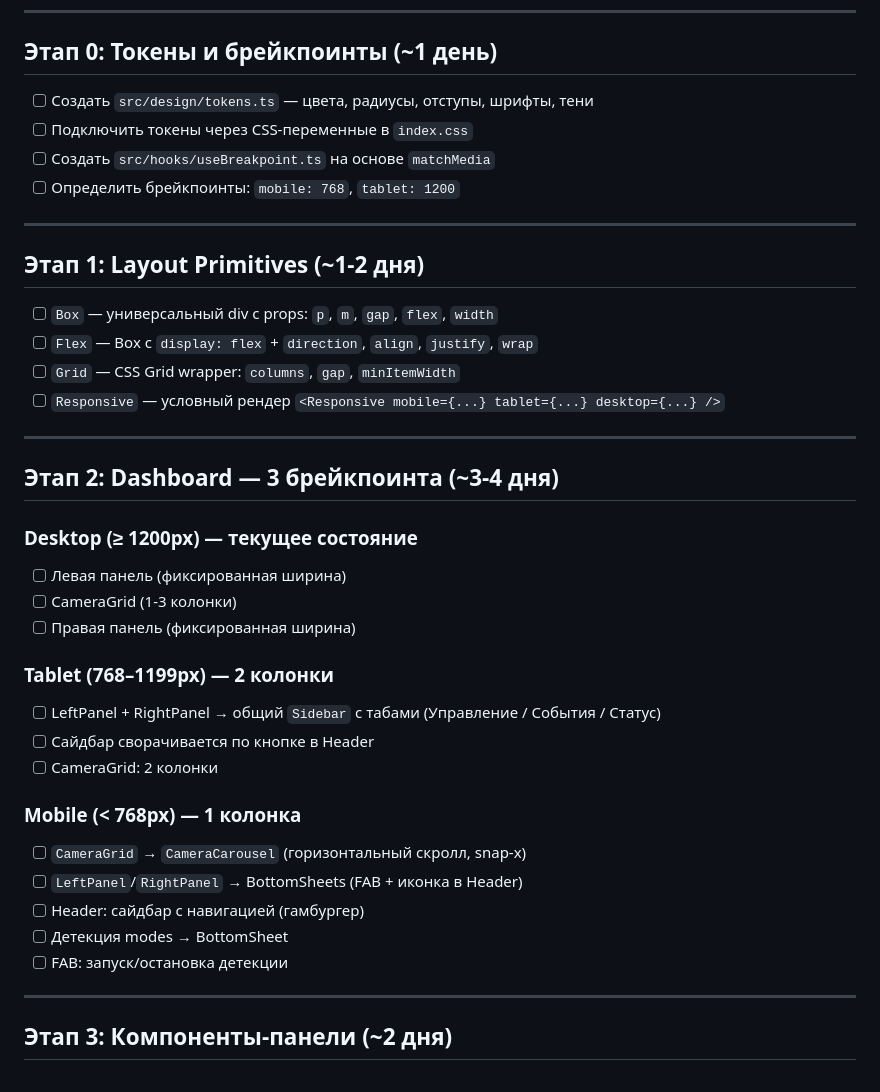
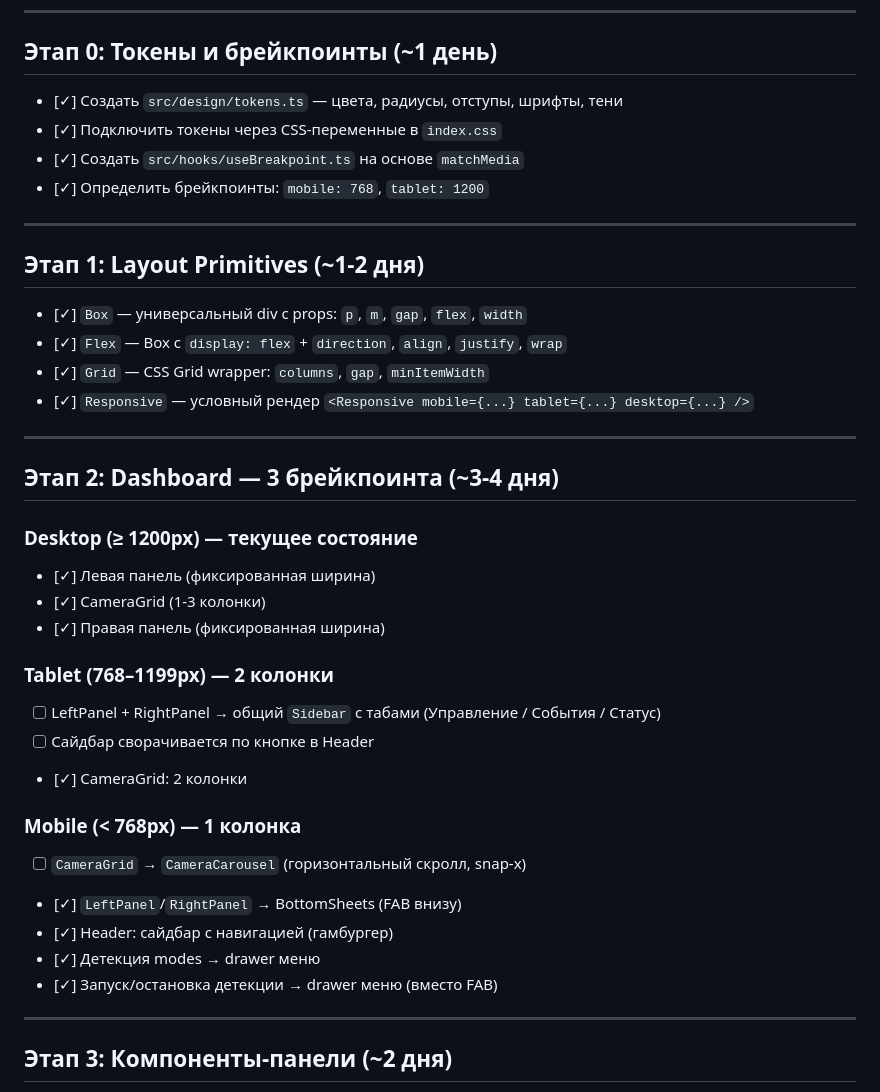
Before and after one commit to h1nigami/AI-CCTV-PPE-Detection, a Markdown page: docs/responsive-web-plan.md, the part around the change. Drawn GitHub-style.

```diff
--- a/docs/responsive-web-plan.md
+++ b/docs/responsive-web-plan.md
@@ -20,40 +20,40 @@
 
 ## Этап 0: Токены и брейкпоинты (~1 день)
 
-- [ ] Создать `src/design/tokens.ts` — цвета, радиусы, отступы, шрифты, тени
-- [ ] Подключить токены через CSS-переменные в `index.css`
-- [ ] Создать `src/hooks/useBreakpoint.ts` на основе `matchMedia`
-- [ ] Определить брейкпоинты: `mobile: 768`, `tablet: 1200`
+- [✓] Создать `src/design/tokens.ts` — цвета, радиусы, отступы, шрифты, тени
+- [✓] Подключить токены через CSS-переменные в `index.css`
+- [✓] Создать `src/hooks/useBreakpoint.ts` на основе `matchMedia`
+- [✓] Определить брейкпоинты: `mobile: 768`, `tablet: 1200`
 
 ---
 
 ## Этап 1: Layout Primitives (~1-2 дня)
 
-- [ ] `Box` — универсальный div с props: `p`, `m`, `gap`, `flex`, `width`
-- [ ] `Flex` — Box с `display: flex` + `direction`, `align`, `justify`, `wrap`
-- [ ] `Grid` — CSS Grid wrapper: `columns`, `gap`, `minItemWidth`
-- [ ] `Responsive` — условный рендер `<Responsive mobile={...} tablet={...} desktop={...} />`
+- [✓] `Box` — универсальный div с props: `p`, `m`, `gap`, `flex`, `width`
+- [✓] `Flex` — Box с `display: flex` + `direction`, `align`, `justify`, `wrap`
+- [✓] `Grid` — CSS Grid wrapper: `columns`, `gap`, `minItemWidth`
+- [✓] `Responsive` — условный рендер `<Responsive mobile={...} tablet={...} desktop={...} />`
 
 ---
 
 ## Этап 2: Dashboard — 3 брейкпоинта (~3-4 дня)
 
 ### Desktop (≥ 1200px) — текущее состояние
-- [ ] Левая панель (фиксированная ширина)
-- [ ] CameraGrid (1-3 колонки)
-- [ ] Правая панель (фиксированная ширина)
+- [✓] Левая панель (фиксированная ширина)
+- [✓] CameraGrid (1-3 колонки)
+- [✓] Правая панель (фиксированная ширина)
 
 ### Tablet (768–1199px) — 2 колонки
 - [ ] LeftPanel + RightPanel → общий `Sidebar` с табами (Управление / События / Статус)
 - [ ] Сайдбар сворачивается по кнопке в Header
-- [ ] CameraGrid: 2 колонки
+- [✓] CameraGrid: 2 колонки
 
 ### Mobile (< 768px) — 1 колонка
 - [ ] `CameraGrid` → `CameraCarousel` (горизонтальный скролл, snap-x)
-- [ ] `LeftPanel`/`RightPanel` → BottomSheets (FAB + иконка в Header)
-- [ ] Header: сайдбар с навигацией (гамбургер)
-- [ ] Детекция modes → BottomSheet
-- [ ] FAB: запуск/остановка детекции
+- [✓] `LeftPanel`/`RightPanel` → BottomSheets (FAB внизу)
+- [✓] Header: сайдбар с навигацией (гамбургер)
+- [✓] Детекция modes → drawer меню
+- [✓] Запуск/остановка детекции → drawer меню (вместо FAB)
 
 ---
 
```
Also changed, not shown: docs/adaptive-mobile-plan.md (+16 -16 lines).
